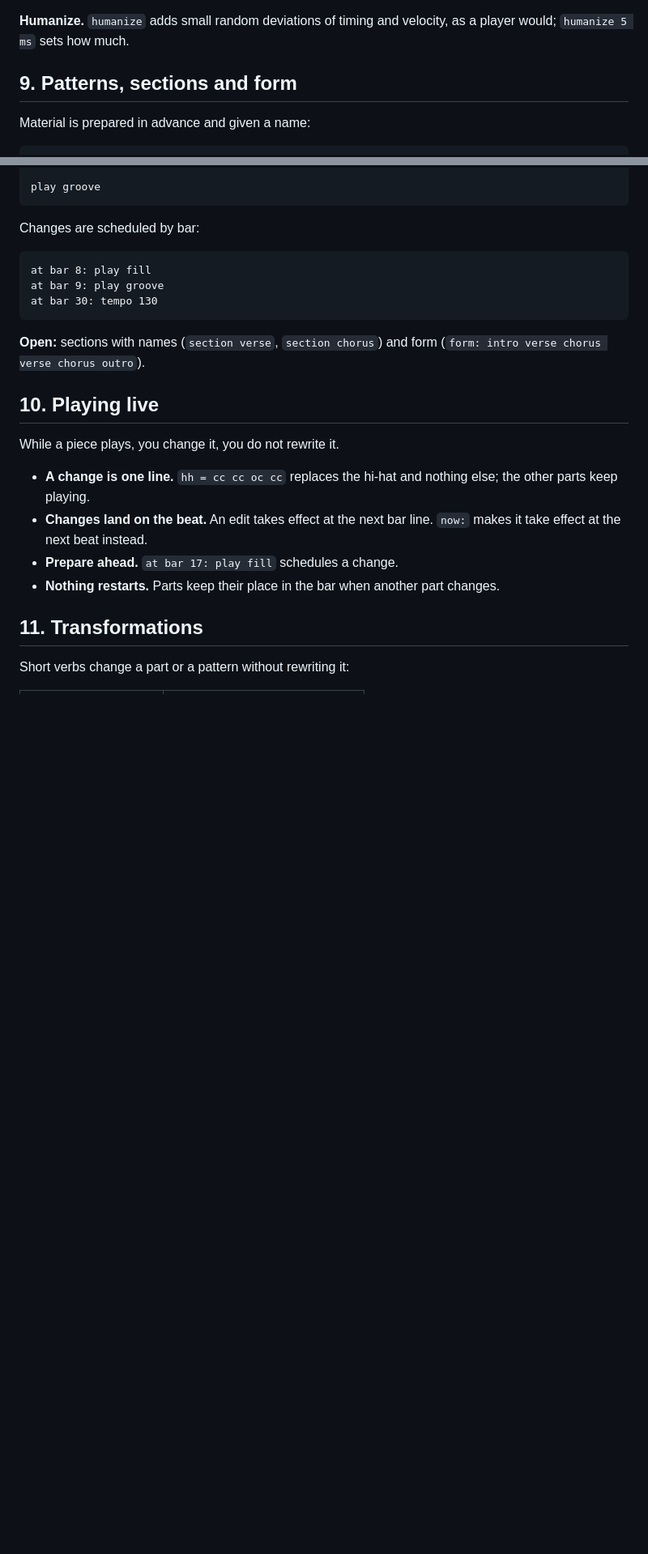
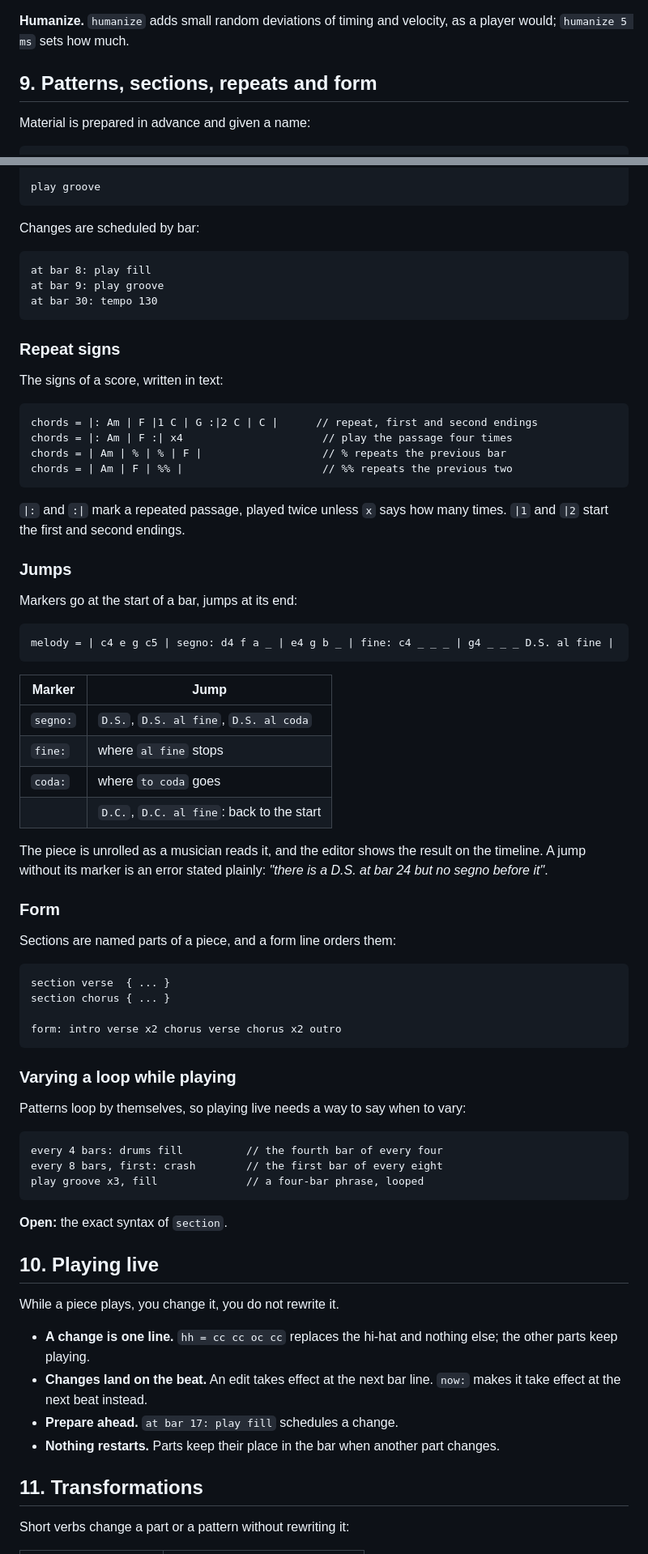
Before and after one commit to alessonqueirozdev-hub/aratu, a Markdown page: docs/MANUAL.md, 2 parts joined by grey strips. Shown at 81% size. GitHub-like rendering; blank space fills up the shorter version.

Commit message:
Design repeat signs, jumps, form and live variation
Co-Authored-By: Claude Opus 5.5 <noreply@anthropic.com>

````diff
--- a/docs/MANUAL.md
+++ b/docs/MANUAL.md
@@ -236,7 +236,7 @@ triplet feel).
 **Humanize.** `humanize` adds small random deviations of timing and velocity,
 as a player would; `humanize 5 ms` sets how much.
 
-## 9. Patterns, sections and form
+## 9. Patterns, sections, repeats and form
 
 Material is prepared in advance and given a name:
 
@@ -264,8 +264,61 @@ at bar 9: play groove
 at bar 30: tempo 130
 ```
 
-**Open:** sections with names (`section verse`, `section chorus`) and form
-(`form: intro verse chorus verse chorus outro`).
+### Repeat signs
+
+The signs of a score, written in text:
+
+```
+chords = |: Am | F |1 C | G :|2 C | C |      // repeat, first and second endings
+chords = |: Am | F :| x4                      // play the passage four times
+chords = | Am | % | % | F |                   // % repeats the previous bar
+chords = | Am | F | %% |                      // %% repeats the previous two
+```
+
+`|:` and `:|` mark a repeated passage, played twice unless `x` says how many
+times. `|1` and `|2` start the first and second endings.
+
+### Jumps
+
+Markers go at the start of a bar, jumps at its end:
+
+```
+melody = | c4 e g c5 | segno: d4 f a _ | e4 g b _ | fine: c4 _ _ _ | g4 _ _ _ D.S. al fine |
+```
+
+| Marker | Jump |
+|---|---|
+| `segno:` | `D.S.`, `D.S. al fine`, `D.S. al coda` |
+| `fine:` | where `al fine` stops |
+| `coda:` | where `to coda` goes |
+| | `D.C.`, `D.C. al fine`: back to the start |
+
+The piece is unrolled as a musician reads it, and the editor shows the result
+on the timeline. A jump without its marker is an error stated plainly:
+*"there is a D.S. at bar 24 but no segno before it"*.
+
+### Form
+
+Sections are named parts of a piece, and a form line orders them:
+
+```
+section verse  { ... }
+section chorus { ... }
+
+form: intro verse x2 chorus verse chorus x2 outro
+```
+
+### Varying a loop while playing
+
+Patterns loop by themselves, so playing live needs a way to say when to vary:
+
+```
+every 4 bars: drums fill          // the fourth bar of every four
+every 8 bars, first: crash        // the first bar of every eight
+play groove x3, fill              // a four-bar phrase, looped
+```
+
+**Open:** the exact syntax of `section`.
 
 ## 10. Playing live
 
````
Also changed, not shown: other parts of docs/MANUAL.md (+7 -1 lines), docs/DESIGN-NOTES.md (+19 -0 lines).
